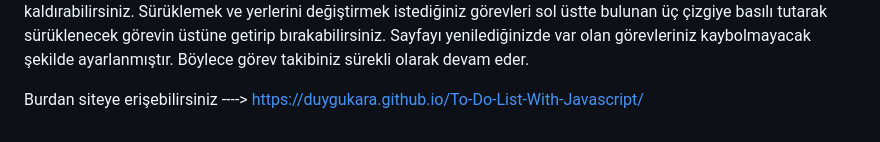
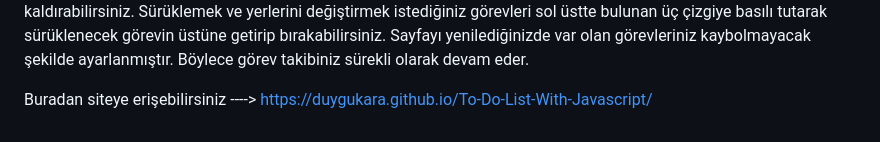
Before and after one commit to DuyguKara/To-Do-List-With-Javascript, a Markdown page: README.md, the part around the change. GitHub-like rendering.

```diff
--- a/README.md
+++ b/README.md
@@ -41,4 +41,4 @@ Projenin fonksiyonlarının birim testlerini gerçekleşitmek için package.json
 
   Add butonu için ayrılan kısma tıklayarak açılacak modal penceresinde gerekli inputları tam olarak doldurulduğunda boş bırakılmadığında ve karakter sınırına uyulduğunda oluştur butonuna basarak yeni bir task oluşturabilirsiniz. Bu task yapacağınız görevi ve görev açıklamasını içerir. Eğer başlık veya içerikte değişiklik yapmak isterseniz sağ üstte bulunan 3 nokta simgesine tıklayarak edit seçeneğini seçebilir ve gelecek olan modal penceresinde yeni değerlerinizi yazabilirsiniz. Eğer görevi silmek isterseniz tekrardan 3 noktaya tıklayarak sil seçeneğine tıklamanız yeterli olacaktır. 3 nokta simgesine tıkladıktan sonra bir işlem yapmaktan vazgeçerseniz tekrar üstüne tıklayarak dropdown'u kapatabilirsiniz. Görevlerinize önem derecesine göre renkler ekleyerek dikkat çekici yapmak istediğinizde sol altta bulunan dairelere tıklayabilir kapatmak istediğinizde aynı daireye tekrar tıklayabilirsiniz. Tamamlanmış görevler için sağ altta bulunan küçük kareye tıklayabilir, tamamlandı seçeneğinden vazgeçerseniz aynı yere tekrar tıklayarak kaldırabilirsiniz. Sürüklemek ve yerlerini değiştirmek istediğiniz görevleri sol üstte bulunan üç çizgiye basılı tutarak sürüklenecek görevin üstüne getirip bırakabilirsiniz. Sayfayı yenilediğinizde var olan görevleriniz kaybolmayacak şekilde ayarlanmıştır. Böylece görev takibiniz sürekli olarak devam eder.
 
-Burdan siteye erişebilirsiniz ----> https://duygukara.github.io/To-Do-List-With-Javascript/
+Buradan siteye erişebilirsiniz ----> https://duygukara.github.io/To-Do-List-With-Javascript/
```
